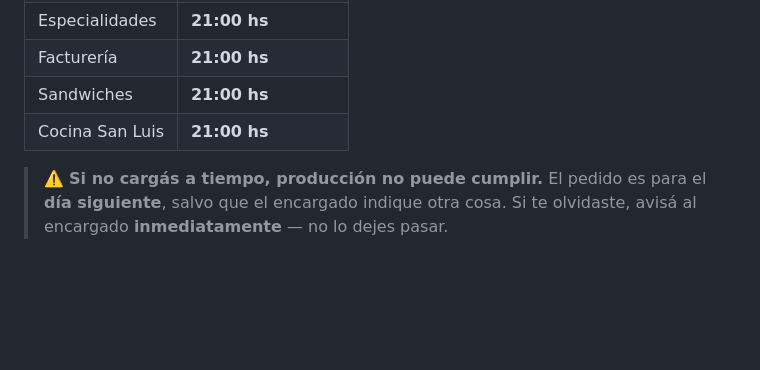
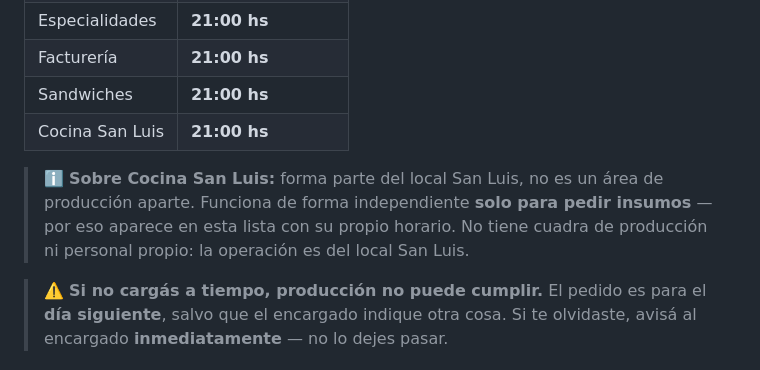
Before and after one commit to cande-altam/cande, a Markdown page: manuales/comunes/herramientas-digitales.md, the part around the change. GitHub-like rendering; blank space fills up the shorter version.

```diff
--- a/manuales/comunes/herramientas-digitales.md
+++ b/manuales/comunes/herramientas-digitales.md
@@ -31,6 +31,11 @@ Se carga **una vez por turno**, antes del horario límite de cada área.
 | Facturería | **21:00 hs** |
 | Sandwiches | **21:00 hs** |
 | Cocina San Luis | **21:00 hs** |
+
+> ℹ️ **Sobre Cocina San Luis:** forma parte del local San Luis, no es un área de
+> producción aparte. Funciona de forma independiente **solo para pedir insumos** —
+> por eso aparece en esta lista con su propio horario. No tiene cuadra de producción
+> ni personal propio: la operación es del local San Luis.
 
 > ⚠️ **Si no cargás a tiempo, producción no puede cumplir.**
 > El pedido es para el **día siguiente**, salvo que el encargado indique otra cosa.
```
Also changed, not shown: manuales/README.md (+19 -8 lines).
